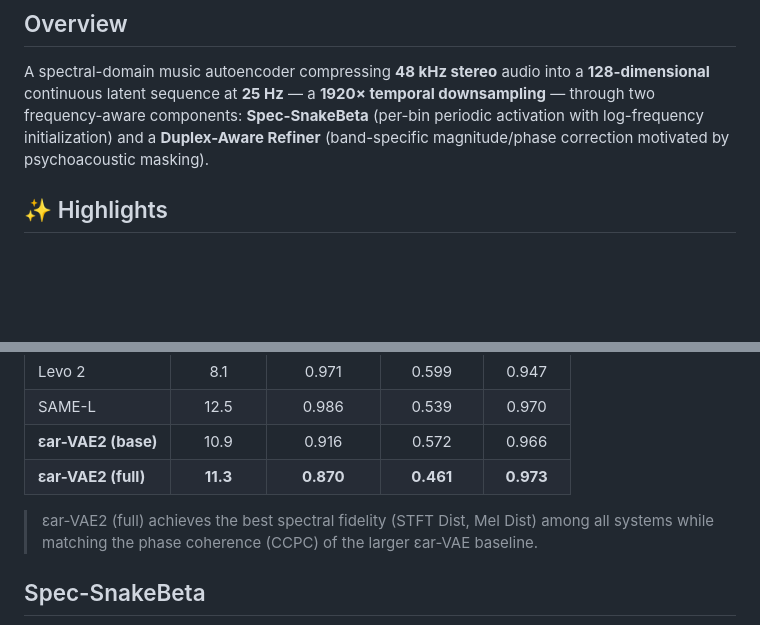
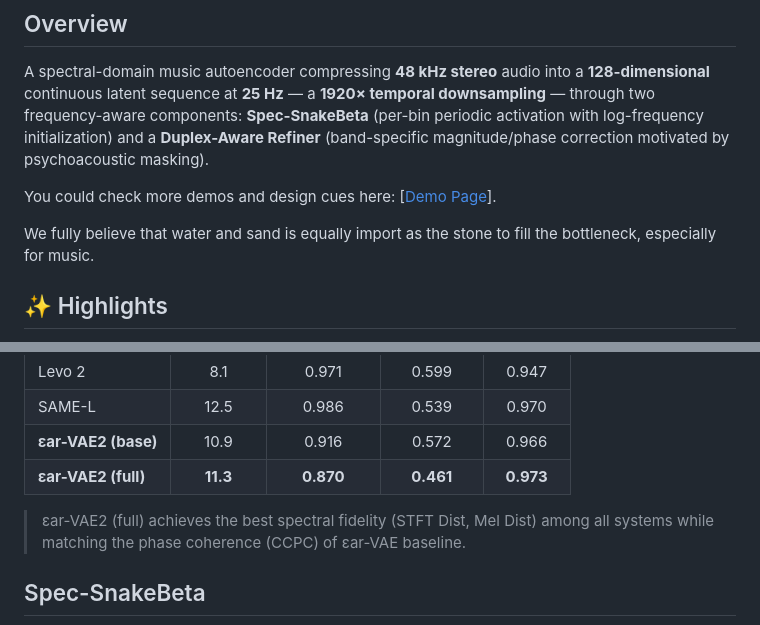
Before and after one commit to Eps-Acoustic-Revolution-Lab/EAR_VAE2, a Markdown page: README.md, 2 parts joined by grey strips. Rendered like a GitHub page; blank space fills up the shorter version.

```diff
--- a/README.md
+++ b/README.md
@@ -11,6 +11,10 @@
 ## Overview
 
 A spectral-domain music autoencoder compressing **48 kHz stereo** audio into a **128-dimensional** continuous latent sequence at **25 Hz** — a **1920× temporal downsampling** — through two frequency-aware components: **Spec-SnakeBeta** (per-bin periodic activation with log-frequency initialization) and a **Duplex-Aware Refiner** (band-specific magnitude/phase correction motivated by psychoacoustic masking).
+
+You could check more demos and design cues here: [[Demo Page](https://eps-acoustic-revolution-lab.github.io/EAR_VAE2/)].
+
+We fully believe that water and sand is equally import as the stone to fill the bottleneck, especially for music.
 
 ## ✨ Highlights
 
@@ -33,7 +37,7 @@ Reconstruction quality on **Song Describer Dataset** (546 full tracks, 48 kHz st
 | **εar-VAE2 (base)** | 10.9 | 0.916 | 0.572 | 0.966 |
 | **εar-VAE2 (full)** | **11.3** | **0.870** | **0.461** | **0.973** |
 
-> εar-VAE2 (full) achieves the best spectral fidelity (STFT Dist, Mel Dist) among all systems while matching the phase coherence (CCPC) of the larger εar-VAE baseline.
+> εar-VAE2 (full) achieves the best spectral fidelity (STFT Dist, Mel Dist) among all systems while matching the phase coherence (CCPC) of εar-VAE baseline.
 
 ## Spec-SnakeBeta
 
```
